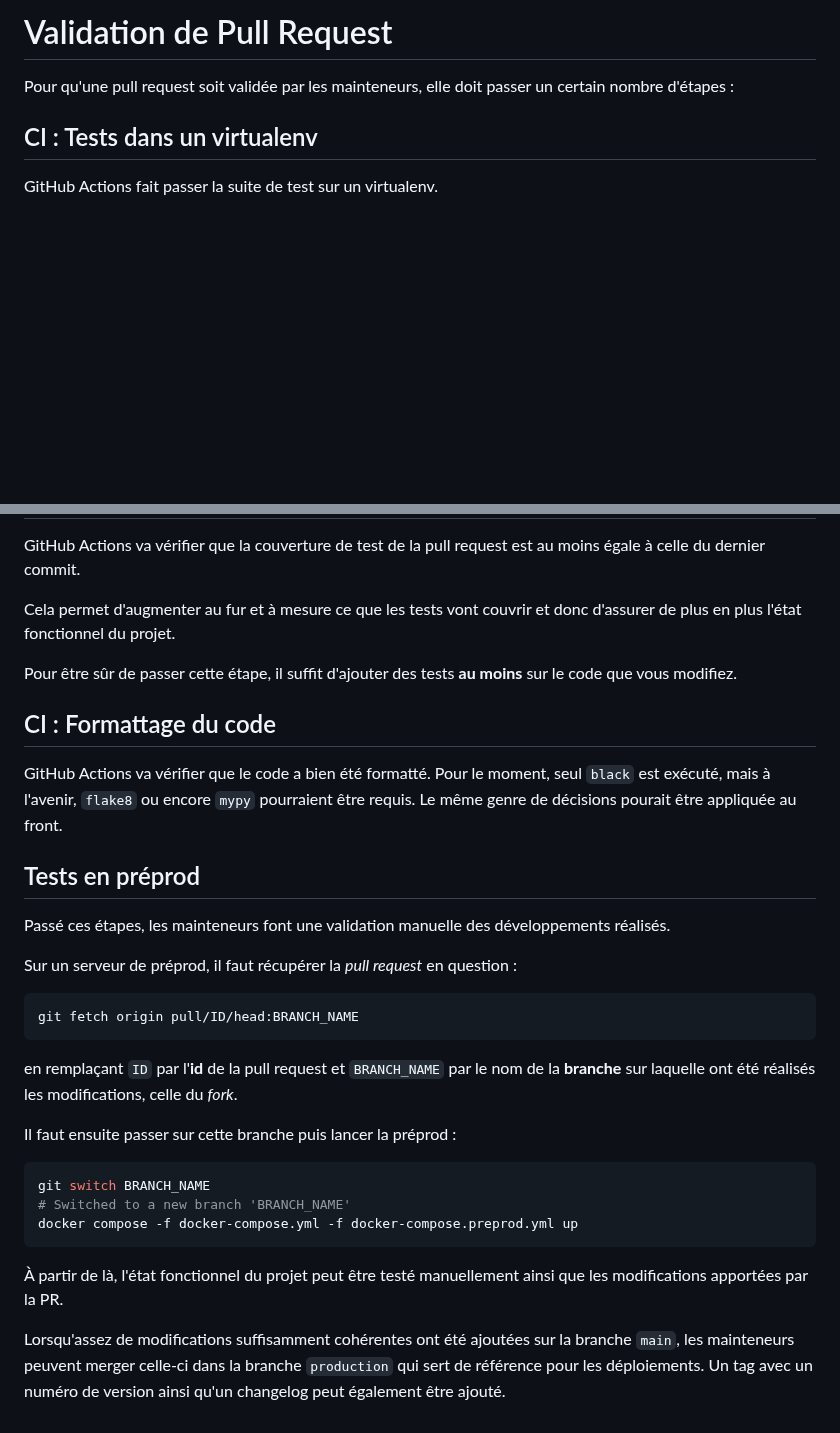
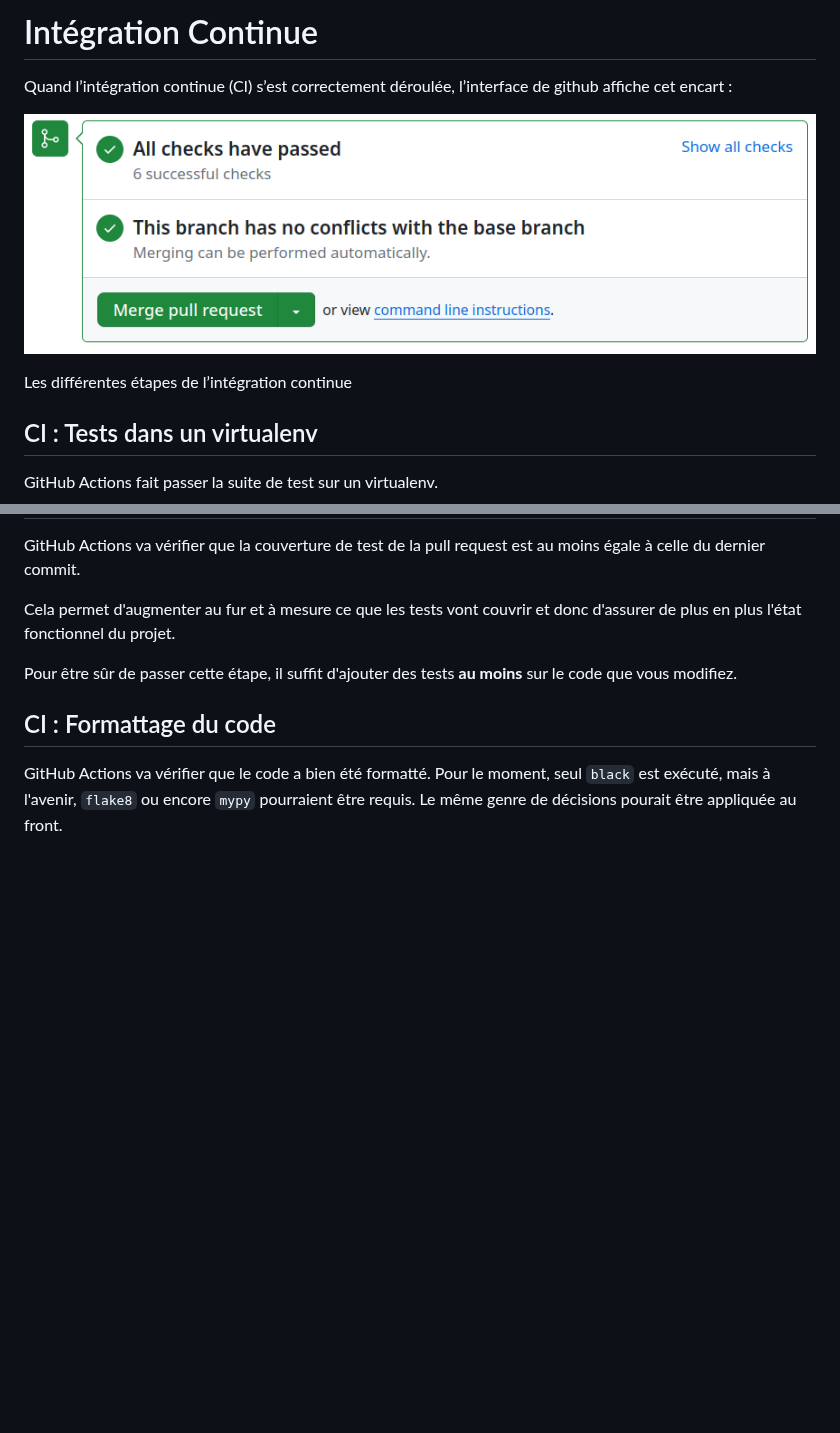
Before and after one commit to numerique-gouv/b3desk, a Markdown page: documentation/developers/ci.md, 2 parts joined by grey strips. Drawn GitHub-style; pictures changed too: documentation/_static/ci.png (added); blank space fills up the shorter version.

````diff
--- a/documentation/pullRequestValidation.md
+++ b/documentation/developers/ci.md
@@ -1,6 +1,10 @@
-# Validation de Pull Request
+# Intégration Continue
 
-Pour qu'une pull request soit validée par les mainteneurs, elle doit passer un certain nombre d'étapes :
+Quand l’intégration continue (CI) s’est correctement déroulée, l’interface de github affiche cet encart :
+
+![ci](../_static/ci.png)
+
+Les différentes étapes de l’intégration continue
 
 ## CI : Tests dans un virtualenv
 
@@ -31,24 +35,3 @@ Pour être sûr de passer cette étape, il suffit d'ajouter des tests **au moins
 ## CI : Formattage du code
 
 GitHub Actions va vérifier que le code a bien été formatté. Pour le moment, seul `black` est exécuté, mais à l'avenir, `flake8` ou encore `mypy` pourraient être requis. Le même genre de décisions pourait être appliquée au front.
-
-## Tests en préprod
-
-Passé ces étapes, les mainteneurs font une validation manuelle des développements réalisés.
-
-Sur un serveur de préprod, il faut récupérer la *pull request* en question :
-```bash
-git fetch origin pull/ID/head:BRANCH_NAME
-```
-en remplaçant `ID` par l'**id** de la pull request et `BRANCH_NAME` par le nom de la **branche** sur laquelle ont été réalisés les modifications, celle du *fork*.
-
-Il faut ensuite passer sur cette branche puis lancer la préprod :
-```bash
-git switch BRANCH_NAME
-# Switched to a new branch 'BRANCH_NAME'
-docker compose -f docker-compose.yml -f docker-compose.preprod.yml up
-```
-
-À partir de là, l'état fonctionnel du projet peut être testé manuellement ainsi que les modifications apportées par la PR.
-
-Lorsqu'assez de modifications suffisamment cohérentes ont été ajoutées sur la branche `main`, les mainteneurs peuvent merger celle-ci dans la branche `production` qui sert de référence pour les déploiements. Un tag avec un numéro de version ainsi qu'un changelog peut également être ajouté.
````
Also changed, not shown: documentation/maintainers/meetingFiles.md (renamed from documentation/meetingFiles.md, +16 -16 lines), documentation/maintainers/pullRequestValidation.md (added, +49 -0 lines), documentation/developers/dockerPersistence.md (renamed from documentation/dockerPersistence.md), documentation/developers/translation.md (renamed from documentation/translation.md), 4 other files.
